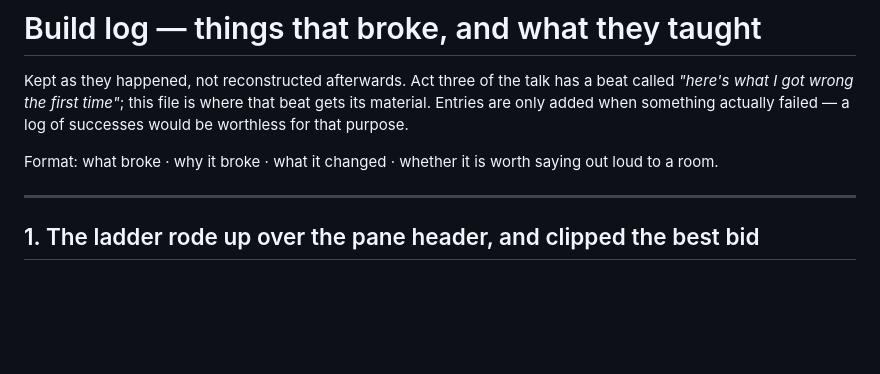
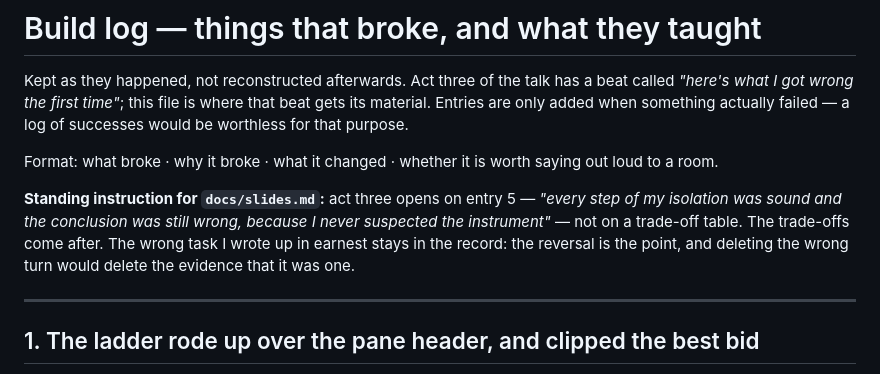
Before and after one commit to ziaulalam1/open-outcry, a Markdown page: docs/build-log.md, the part around the change. GitHub-like rendering; blank space fills up the shorter version.

Commit message:
Pin the act three opening in the build log
Act three opens on the reversal, not on a trade-off table. Recorded next to the
material it draws from so the framing does not get lost between now and writing
the slides.

```diff
--- a/docs/build-log.md
+++ b/docs/build-log.md
@@ -7,6 +7,12 @@ a log of successes would be worthless for that purpose.
 
 Format: what broke · why it broke · what it changed · whether it is worth saying
 out loud to a room.
+
+**Standing instruction for `docs/slides.md`:** act three opens on entry 5 — *"every
+step of my isolation was sound and the conclusion was still wrong, because I
+never suspected the instrument"* — not on a trade-off table. The trade-offs come
+after. The wrong task I wrote up in earnest stays in the record: the reversal is
+the point, and deleting the wrong turn would delete the evidence that it was one.
 
 ---
 
```
